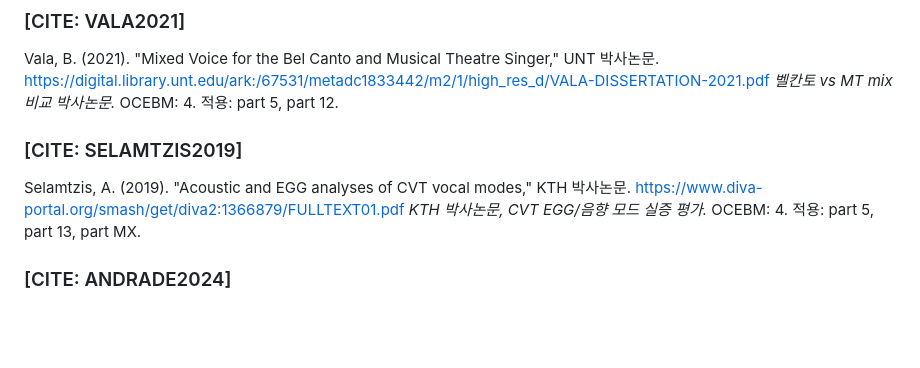
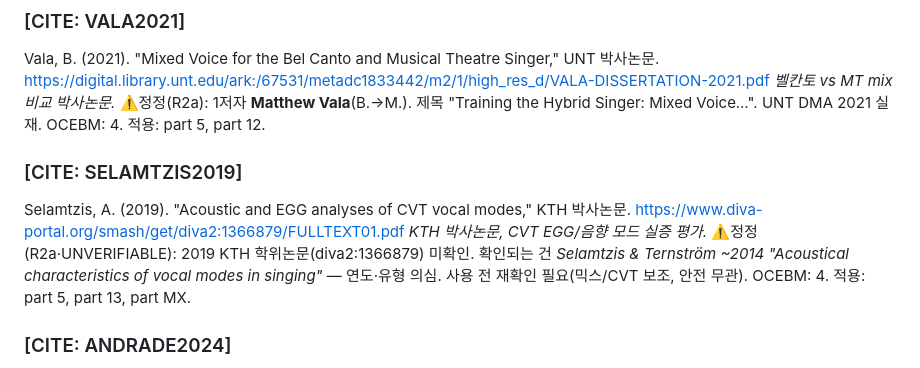
Before and after one commit to minseo2222/Vocal_Athlete, a Markdown page: docs/CITATIONS.md, the part around the change. GitHub-like rendering; blank space fills up the shorter version.

```diff
--- a/docs/CITATIONS.md
+++ b/docs/CITATIONS.md
@@ -176,11 +176,13 @@ OCEBM: 5. 적용: part 12.
 ### [CITE: VALA2021]
 Vala, B. (2021). "Mixed Voice for the Bel Canto and Musical Theatre Singer," UNT 박사논문. https://digital.library.unt.edu/ark:/67531/metadc1833442/m2/1/high_res_d/VALA-DISSERTATION-2021.pdf
 *벨칸토 vs MT mix 비교 박사논문.*
+⚠️정정(R2a): 1저자 **Matthew Vala**(B.→M.). 제목 "Training the Hybrid Singer: Mixed Voice…". UNT DMA 2021 실재.
 OCEBM: 4. 적용: part 5, part 12.
 
 ### [CITE: SELAMTZIS2019]
 Selamtzis, A. (2019). "Acoustic and EGG analyses of CVT vocal modes," KTH 박사논문. https://www.diva-portal.org/smash/get/diva2:1366879/FULLTEXT01.pdf
 *KTH 박사논문, CVT EGG/음향 모드 실증 평가.*
+⚠️정정(R2a·UNVERIFIABLE): 2019 KTH 학위논문(diva2:1366879) 미확인. 확인되는 건 *Selamtzis & Ternström ~2014 "Acoustical characteristics of vocal modes in singing"* — 연도·유형 의심. 사용 전 재확인 필요(믹스/CVT 보조, 안전 무관).
 OCEBM: 4. 적용: part 5, part 13, part MX.
 
 ### [CITE: ANDRADE2024]
```
Also changed, not shown: docs/research/CITATION-AUDIT.md (+14 -0 lines).
